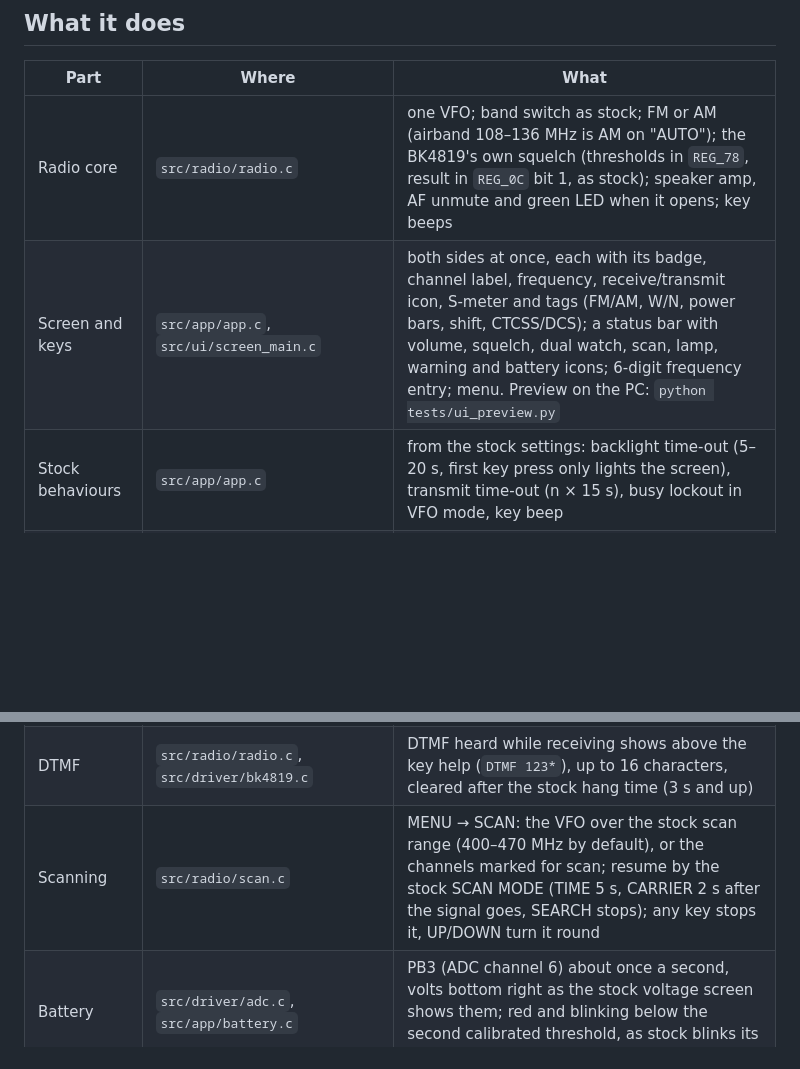
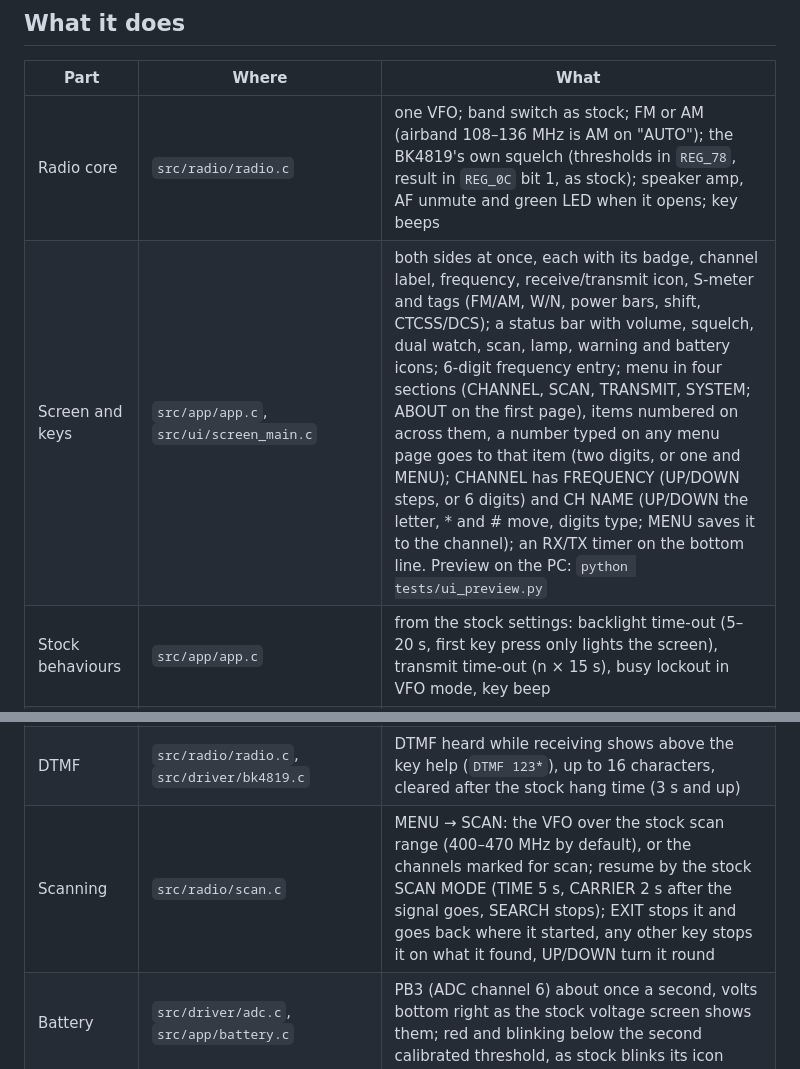
Before and after one commit to MegaTheLEGEND/Open-UV5R-Mini, a Markdown page: docs/RADIO.md, 2 parts joined by grey strips. Drawn GitHub-style; blank space fills up the shorter version.

```diff
--- a/docs/RADIO.md
+++ b/docs/RADIO.md
@@ -13,12 +13,12 @@ holds on a nearby radio, closes after). Everything else here is PC-tested only u
 | Part | Where | What |
 | --- | --- | --- |
 | Radio core | `src/radio/radio.c` | one VFO; band switch as stock; FM or AM (airband 108–136 MHz is AM on "AUTO"); the BK4819's own squelch (thresholds in `REG_78`, result in `REG_0C` bit 1, as stock); speaker amp, AF unmute and green LED when it opens; key beeps |
-| Screen and keys | `src/app/app.c`, `src/ui/screen_main.c` | both sides at once, each with its badge, channel label, frequency, receive/transmit icon, S-meter and tags (FM/AM, W/N, power bars, shift, CTCSS/DCS); a status bar with volume, squelch, dual watch, scan, lamp, warning and battery icons; 6-digit frequency entry; menu. Preview on the PC: `python tests/ui_preview.py` |
+| Screen and keys | `src/app/app.c`, `src/ui/screen_main.c` | both sides at once, each with its badge, channel label, frequency, receive/transmit icon, S-meter and tags (FM/AM, W/N, power bars, shift, CTCSS/DCS); a status bar with volume, squelch, dual watch, scan, lamp, warning and battery icons; 6-digit frequency entry; menu in four sections (CHANNEL, SCAN, TRANSMIT, SYSTEM; ABOUT on the first page), items numbered on across them, a number typed on any menu page goes to that item (two digits, or one and MENU); CHANNEL has FREQUENCY (UP/DOWN steps, or 6 digits) and CH NAME (UP/DOWN the letter, * and # move, digits type; MENU saves it to the channel); an RX/TX timer on the bottom line. Preview on the PC: `python tests/ui_preview.py` |
 | Stock behaviours | `src/app/app.c` | from the stock settings: backlight time-out (5–20 s, first key press only lights the screen), transmit time-out (n × 15 s), busy lockout in VFO mode, key beep |
 | A/B and dual watch | `src/app/app.c`, `src/radio/dualwatch.c` | two sides as stock (each with its own VFO or channel), MENU → A/B switches; with DUAL WATCH on (stock setting), the other side is checked while the active one is quiet and shown in green when it opens; PTT-A transmits on A and PTT-B on B whichever side is selected, and the selection stays (only A/B changes it); the other side shows in small text under the frequency |
 | = key, monitor, 1750 Hz | `src/app/app.c` (`eq_tick`), `src/radio/radio.c` (`RADIO_Monitor`) | `=` has a press, double-press and hold action, chosen in the menu (= PRESS, = DOUBLE, = HOLD; saved in our own settings bytes 11-13). Hold is MONITOR by default: the squelch is open while `=` is held. While transmitting, `=` held sends 1750 Hz. Battery on the status bar as an icon, percent or volts (MENU → BATTERY) |
 | DTMF | `src/radio/radio.c`, `src/driver/bk4819.c` | DTMF heard while receiving shows above the key help (`DTMF 123*`), up to 16 characters, cleared after the stock hang time (3 s and up) |
-| Scanning | `src/radio/scan.c` | MENU → SCAN: the VFO over the stock scan range (400–470 MHz by default), or the channels marked for scan; resume by the stock SCAN MODE (TIME 5 s, CARRIER 2 s after the signal goes, SEARCH stops); any key stops it, UP/DOWN turn it round |
+| Scanning | `src/radio/scan.c` | MENU → SCAN: the VFO over the stock scan range (400–470 MHz by default), or the channels marked for scan; resume by the stock SCAN MODE (TIME 5 s, CARRIER 2 s after the signal goes, SEARCH stops); EXIT stops it and goes back where it started, any other key stops it on what it found, UP/DOWN turn it round |
 | Battery | `src/driver/adc.c`, `src/app/battery.c` | PB3 (ADC channel 6) about once a second, volts bottom right as the stock voltage screen shows them; red and blinking below the second calibrated threshold, as stock blinks its icon |
 | Board I/O | `src/driver/io.c` | amp PB8, RX LED PB9, TX LED PR0, lamp PB6 (pins from the stock code, unconfirmed) |
 | BK4819 | `src/driver/bk4819.c` | audio mode, volume, filter, REG_33 GPIOs, squelch registers, interrupts, CTCSS and DCS, PA, TX on, beep |
```
Also changed, not shown: README.md (+3 -3 lines), docs/K5-FEATURES.md (+5 -5 lines), docs/screenshots/main_entry.png, docs/screenshots/main_rx.png, docs/screenshots/menu.png, docs/screenshots/menu_channel.png (added), docs/screenshots/menu_hidden.png, docs/screenshots/menu_name.png (added), 4 other files.
